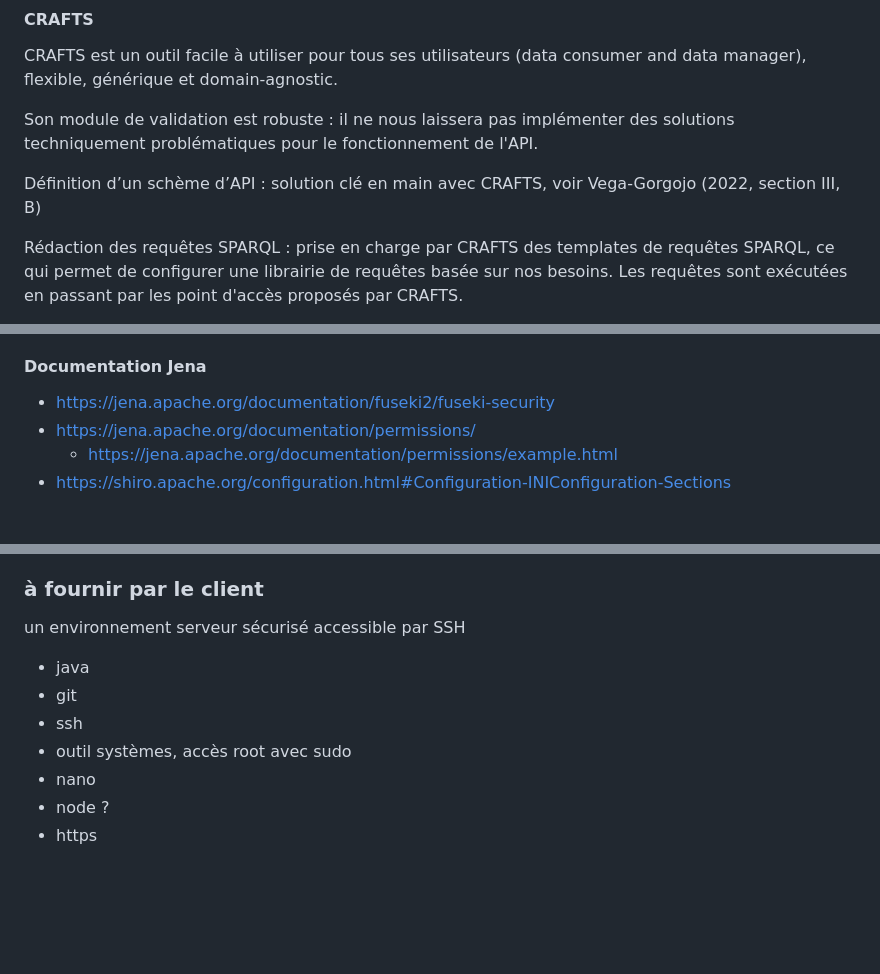
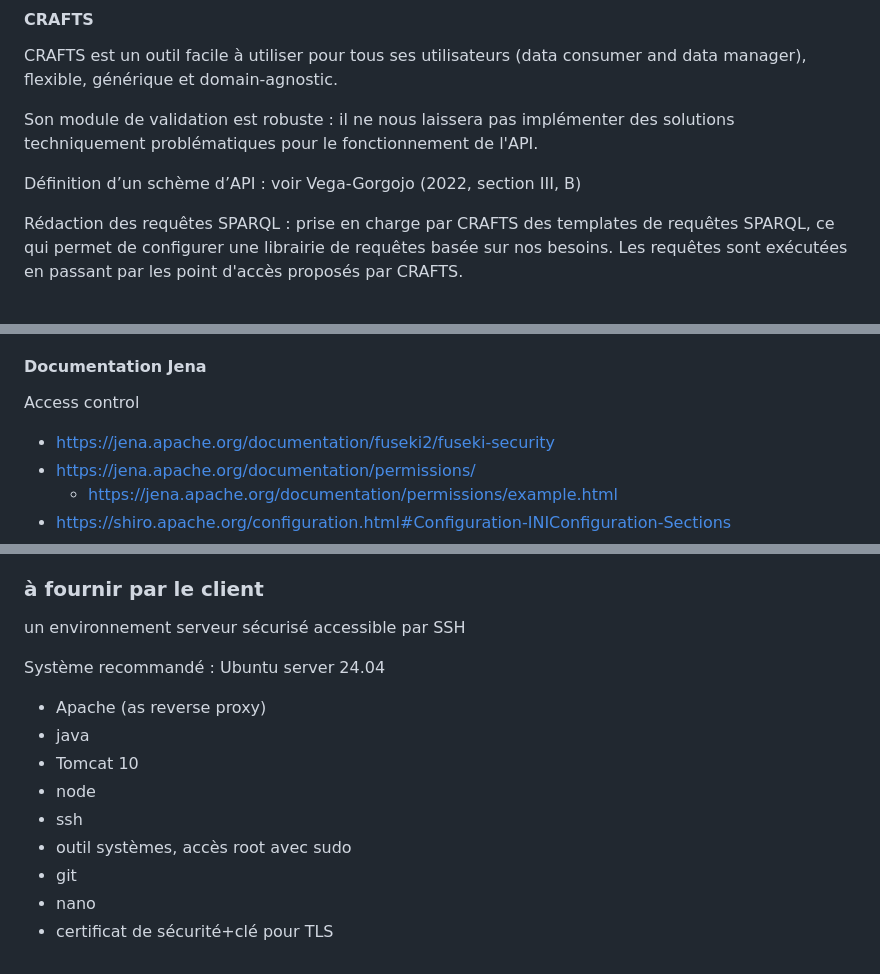
Before and after one commit to ouvroir/display, a Markdown page: cr/crDisplay2024-09-06.md, 3 parts joined by grey strips. GitHub-like rendering; blank space fills up the shorter version.

Commit message:
maj de crDisplay2024-09-06

```diff
--- a/cr/crDisplay2024-09-06.md
+++ b/cr/crDisplay2024-09-06.md
@@ -97,7 +97,7 @@ CRAFTS est un outil facile à utiliser pour tous ses utilisateurs (data consumer
 
 Son module de validation est robuste : il ne nous laissera pas implémenter des solutions techniquement problématiques pour le fonctionnement de l'API.
 
-Définition d’un schème d’API : solution clé en main avec CRAFTS, voir Vega-Gorgojo (2022, section III, B)
+Définition d’un schème d’API : voir Vega-Gorgojo (2022, section III, B)
 
 Rédaction des requêtes SPARQL : prise en charge par CRAFTS des templates de requêtes SPARQL, ce qui permet de configurer une librairie de requêtes basée sur nos besoins. Les requêtes sont exécutées en passant par les point d'accès proposés par CRAFTS.
 
@@ -133,6 +133,8 @@ Users : quels accès aux données du Triple Store?
 
 #### Documentation Jena
 
+Access control
+
 - https://jena.apache.org/documentation/fuseki2/fuseki-security
 - https://jena.apache.org/documentation/permissions/
   - https://jena.apache.org/documentation/permissions/example.html
@@ -182,10 +185,14 @@ Le serveur CRAFTS est une application Node.js. Il peut être déployé et mis à
 
 un environnement serveur sécurisé accessible par SSH
 
+Système recommandé : Ubuntu server 24.04
+
+- Apache (as reverse proxy)
 - java
-- git
+- Tomcat 10
+- node
 - ssh
 - outil systèmes, accès root avec sudo
+- git
 - nano
-- node ?
-- https
+- certificat de sécurité+clé pour TLS
```
Also changed, not shown: other parts of cr/crDisplay2024-09-06.md (+1 -0 lines).
